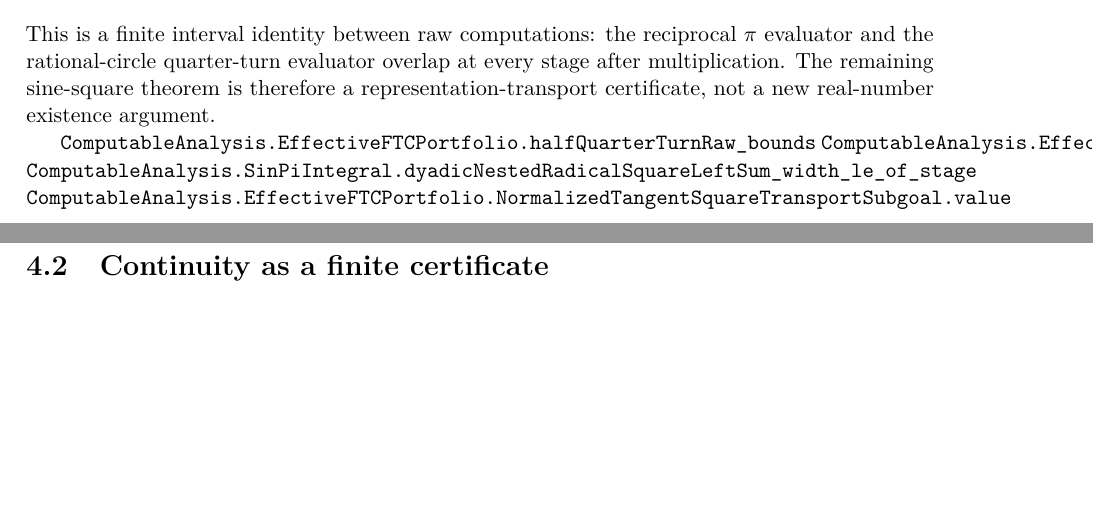
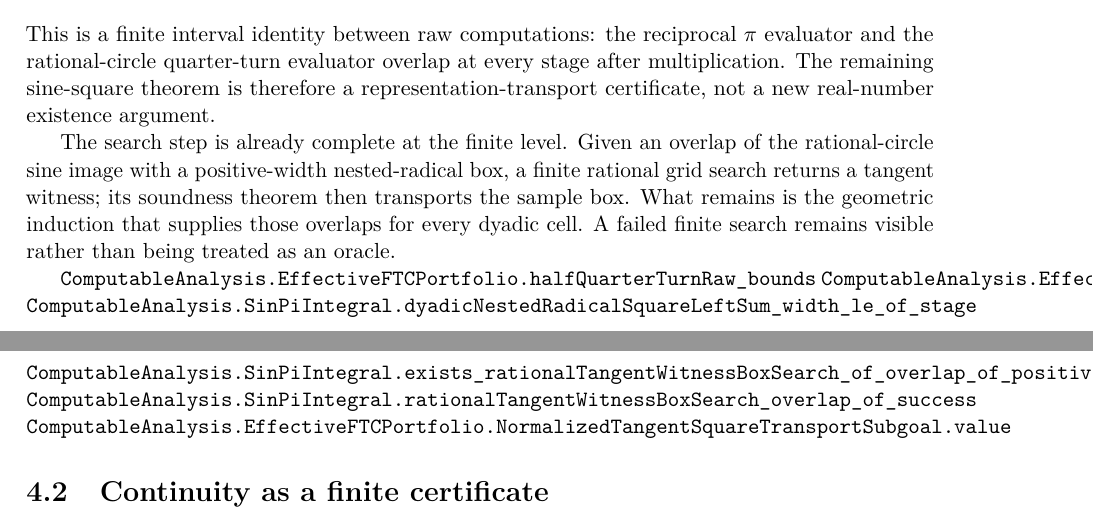
Before and after one commit to liuyao12/computable-analysis, a LaTeX thesis (blueprint/src/web.tex, which reads blueprint/src/06-effective-calculus.tex): two parts of pages 52 and 53 of 77, joined at a grey line, cut so that both start at the same text, the shorter picture padded with empty space. Compiled offline with pdfLaTeX.

Commit message:
Clarify geometric search frontier

```diff
--- a/blueprint/src/06-effective-calculus.tex
+++ b/blueprint/src/06-effective-calculus.tex
@@ -122,9 +122,18 @@ every stage after multiplication.  The remaining sine-square theorem is
 therefore a representation-transport certificate, not a new real-number
 existence argument.
 
+The search step is already complete at the finite level.  Given an overlap of
+the rational-circle sine image with a positive-width nested-radical box, a
+finite rational grid search returns a tangent witness; its soundness theorem
+then transports the sample box.  What remains is the geometric induction that
+supplies those overlaps for every dyadic cell.  A failed finite search remains
+visible rather than being treated as an oracle.
+
 \lean{ComputableAnalysis.EffectiveFTCPortfolio.halfQuarterTurnRaw_bounds}
 \lean{ComputableAnalysis.EffectiveFTCPortfolio.reciprocalPi_quarterTurn_equiv_quarter}
 \lean{ComputableAnalysis.SinPiIntegral.dyadicNestedRadicalSquareLeftSum_width_le_of_stage}
+\lean{ComputableAnalysis.SinPiIntegral.exists_rationalTangentWitnessBoxSearch_of_overlap_of_positive_width}
+\lean{ComputableAnalysis.SinPiIntegral.rationalTangentWitnessBoxSearch_overlap_of_success}
 \lean{ComputableAnalysis.EffectiveFTCPortfolio.NormalizedTangentSquareTransportSubgoal.value}
 \leanok
 
```
